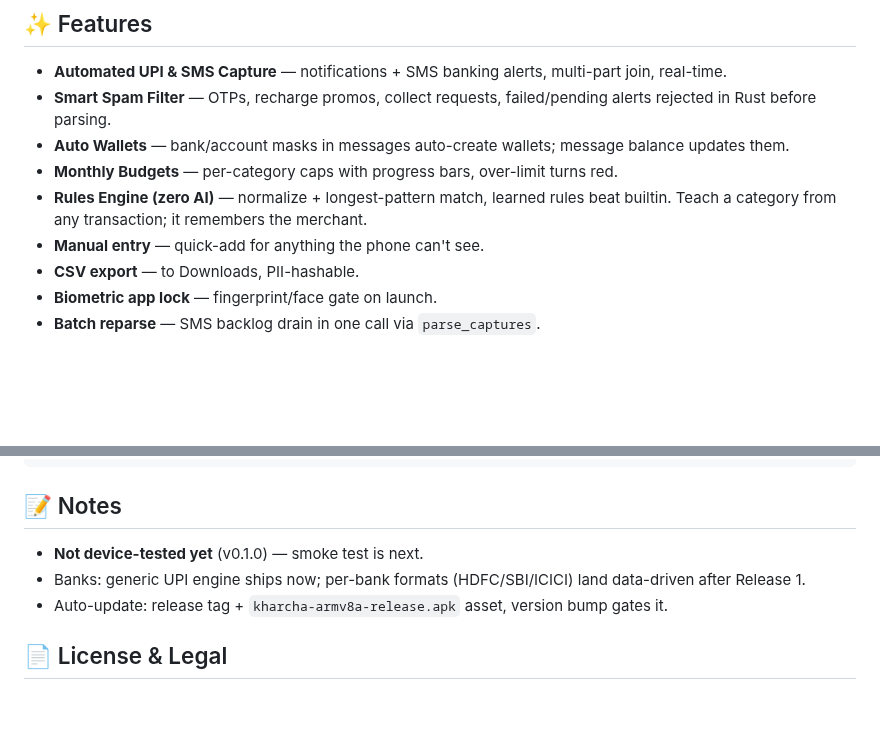
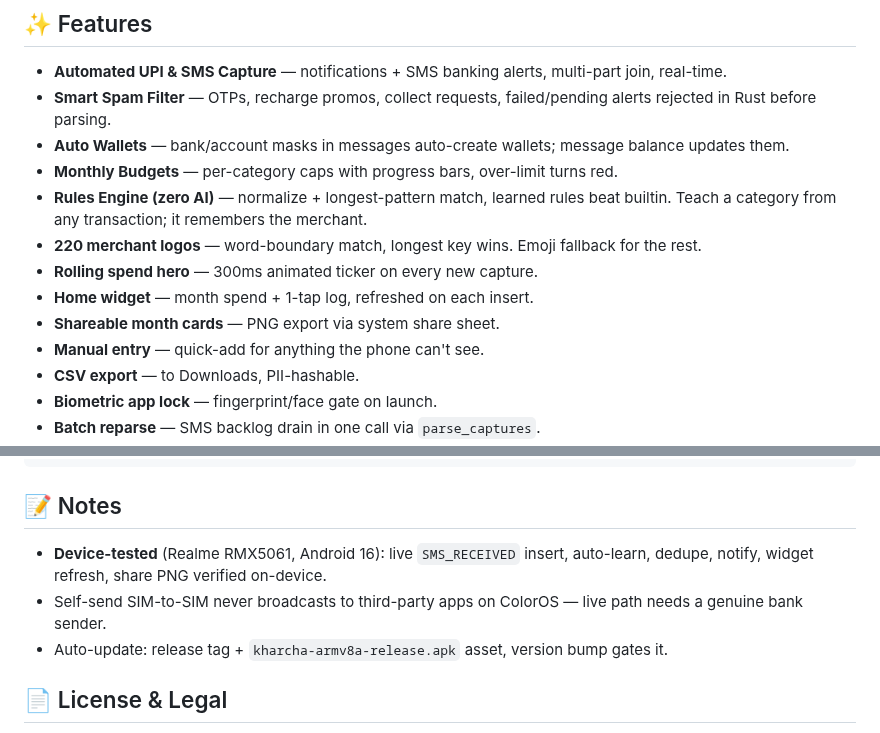
Before and after one commit to AkashPriyadarshii/kharcha, a Markdown page: README.md, 2 parts joined by grey strips. Drawn GitHub-style; blank space fills up the shorter version.

Commit message:
docs: sync README with v0.1 features and device tests

```diff
--- a/README.md
+++ b/README.md
@@ -44,6 +44,10 @@ Manual logging is friction; cloud sync is a trust tax. Kharcha kills both:
 - **Auto Wallets** — bank/account masks in messages auto-create wallets; message balance updates them.
 - **Monthly Budgets** — per-category caps with progress bars, over-limit turns red.
 - **Rules Engine (zero AI)** — normalize + longest-pattern match, learned rules beat builtin. Teach a category from any transaction; it remembers the merchant.
+- **220 merchant logos** — word-boundary match, longest key wins. Emoji fallback for the rest.
+- **Rolling spend hero** — 300ms animated ticker on every new capture.
+- **Home widget** — month spend + 1-tap log, refreshed on each insert.
+- **Shareable month cards** — PNG export via system share sheet.
 - **Manual entry** — quick-add for anything the phone can't see.
 - **CSV export** — to Downloads, PII-hashable.
 - **Biometric app lock** — fingerprint/face gate on launch.
@@ -69,8 +73,8 @@ docs/           state, design, plan, handoff, changelog
 
 ## 📝 Notes
 
-- **Not device-tested yet** (v0.1.0) — smoke test is next.
-- Banks: generic UPI engine ships now; per-bank formats (HDFC/SBI/ICICI) land data-driven after Release 1.
+- **Device-tested** (Realme RMX5061, Android 16): live `SMS_RECEIVED` insert, auto-learn, dedupe, notify, widget refresh, share PNG verified on-device.
+- Self-send SIM-to-SIM never broadcasts to third-party apps on ColorOS — live path needs a genuine bank sender.
 - Auto-update: release tag + `kharcha-armv8a-release.apk` asset, version bump gates it.
 
 ## 📄 License & Legal
```
